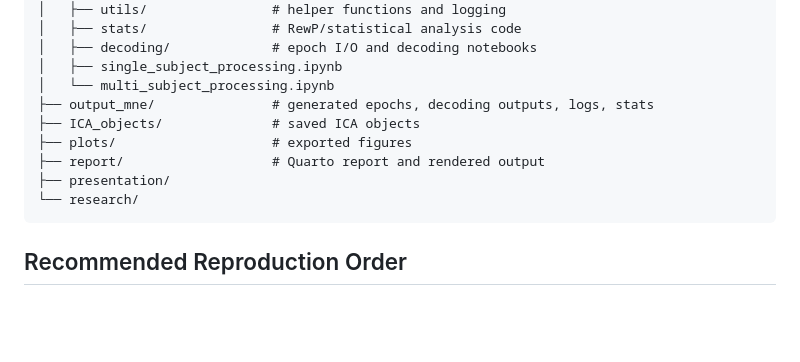
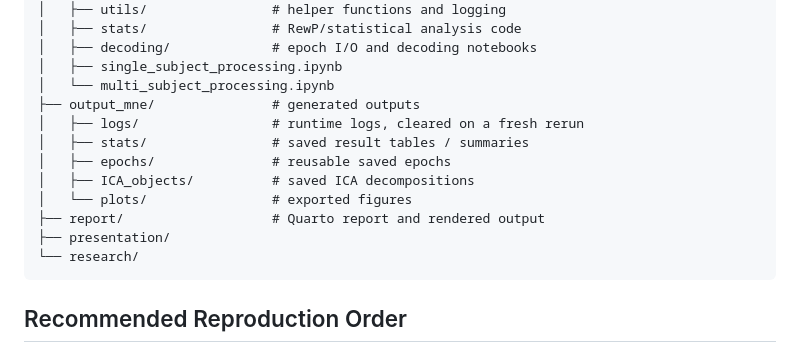
Before and after one commit to xuyg16/EEG_Reward-Processing_ERP, a Markdown page: README.md, the part around the change. GitHub-like rendering; blank space fills up the shorter version.

````diff
--- a/README.md
+++ b/README.md
@@ -59,13 +59,17 @@ eeg_reward/
 │   ├── decoding/             # epoch I/O and decoding notebooks
 │   ├── single_subject_processing.ipynb
 │   └── multi_subject_processing.ipynb
-├── output_mne/               # generated epochs, decoding outputs, logs, stats
-├── ICA_objects/              # saved ICA objects
-├── plots/                    # exported figures
+├── output_mne/               # generated outputs
+│   ├── logs/                 # runtime logs, cleared on a fresh rerun
+│   ├── stats/                # saved result tables / summaries
+│   ├── epochs/               # reusable saved epochs
+│   ├── ICA_objects/          # saved ICA decompositions
+│   └── plots/                # exported figures
 ├── report/                   # Quarto report and rendered output
 ├── presentation/
 └── research/
 ```
+
 
 
 ## Recommended Reproduction Order
````
